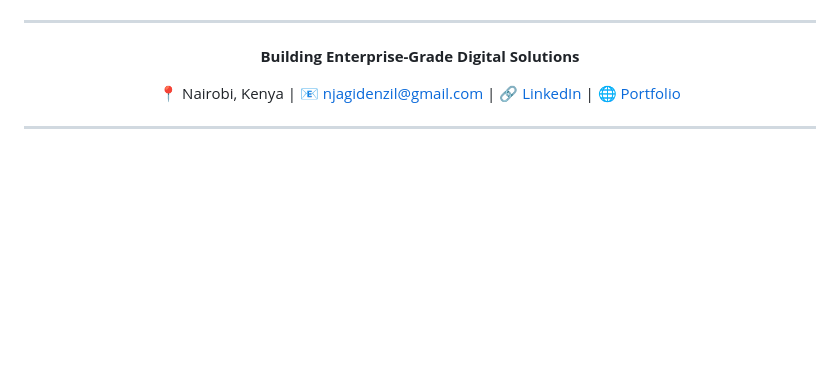
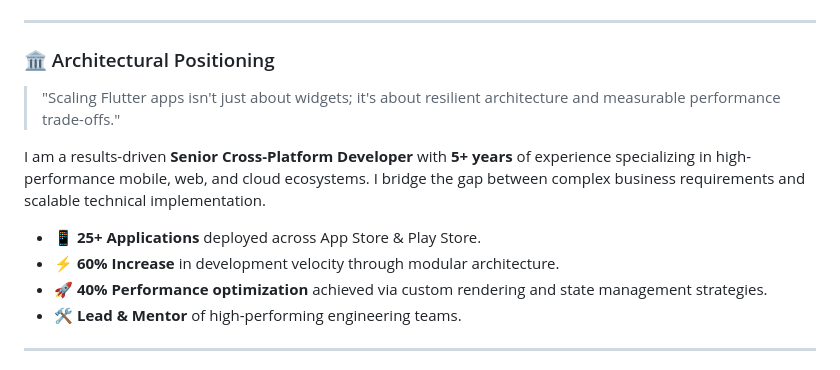
Before and after one commit to denzil-muchangi/denzil-muchangi, a Markdown page: README.md, the part around one of its changes. Drawn GitHub-style; blank space fills up the shorter version.

```diff
--- a/README.md
+++ b/README.md
@@ -4,11 +12,15 @@
 
 ---
 
-<div align="center">
+### 🏛️ Architectural Positioning
+> "Scaling Flutter apps isn't just about widgets; it's about resilient architecture and measurable performance trade-offs."
 
-**Building Enterprise-Grade Digital Solutions**
+I am a results-driven **Senior Cross-Platform Developer** with **5+ years** of experience specializing in high-performance mobile, web, and cloud ecosystems. I bridge the gap between complex business requirements and scalable technical implementation.
 
-📍 Nairobi, Kenya | 📧 njagidenzil@gmail.com | 🔗 [LinkedIn](https://linkedin.com/in/denzil-muchangi) | 🌐 [Portfolio](https://denzil-muchangi.github.io)
+- 📱 **25+ Applications** deployed across App Store & Play Store.
+- ⚡ **60% Increase** in development velocity through modular architecture.
+- 🚀 **40% Performance optimization** achieved via custom rendering and state management strategies.
+- 🛠️ **Lead & Mentor** of high-performing engineering teams.
 
 ---
 
```
Also changed, not shown: other parts of README.md (+78 -156 lines).
